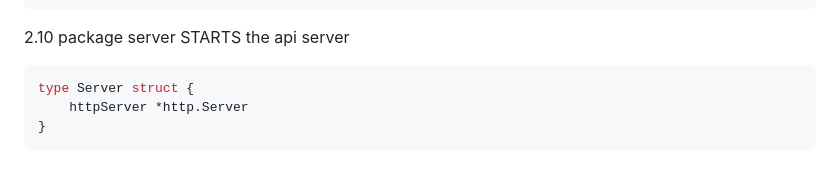
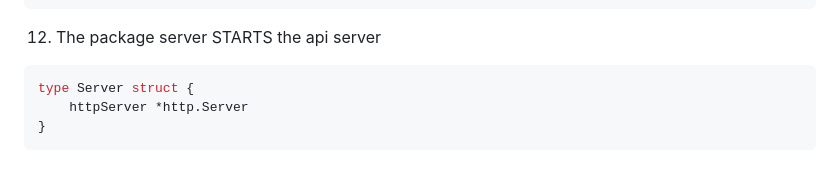
Before and after one commit to Pomog/real-time-forum-V2, a Markdown page: server.md, the part around the change. GitHub-like rendering.

Commit message:
server.md corrections

````diff
--- a/server.md
+++ b/server.md
@@ -141,7 +141,7 @@ type Handler struct {
 }
 ```
 
-2.10 package server STARTS the api server
+12. The package server STARTS the api server
 ```go
 type Server struct {
 	httpServer *http.Server
````
